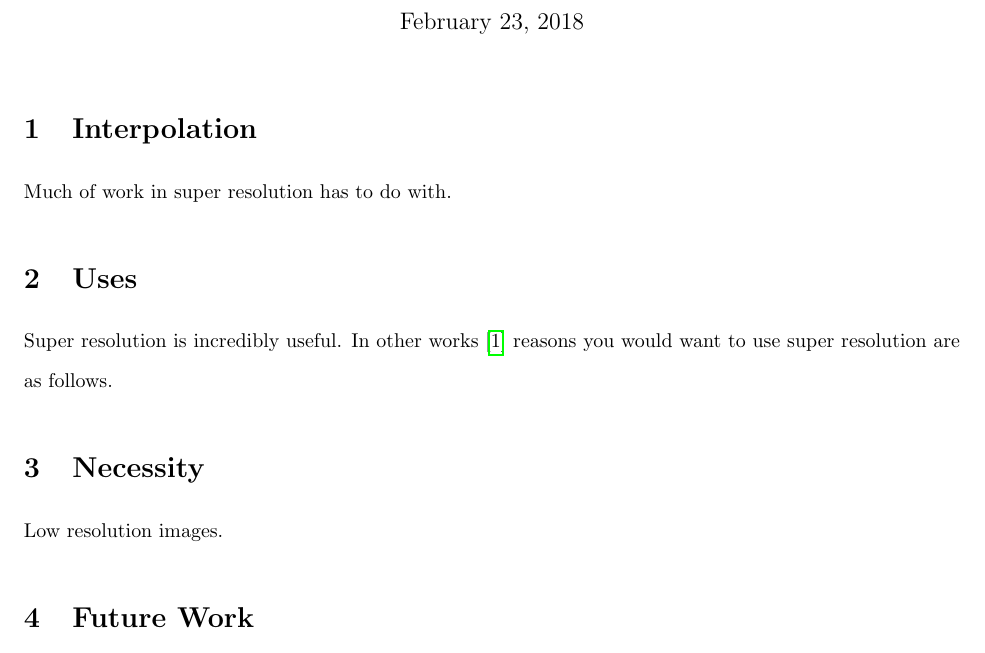
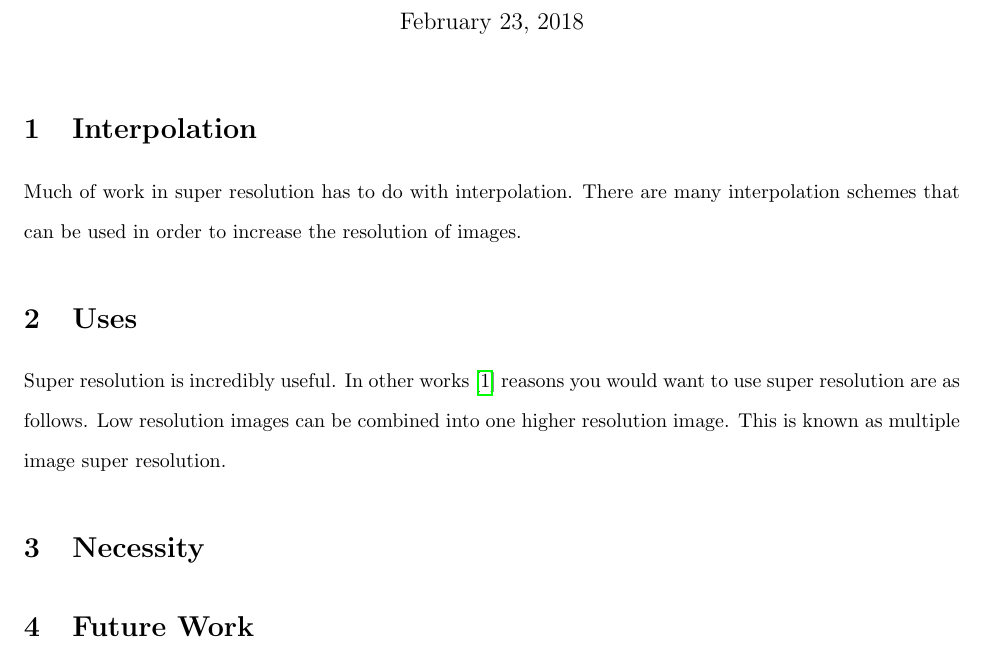
Before and after one commit to MichaelStergianis/MATH4042-project, a LaTeX document (progress-report/progress-report.tex): part of the page, cut so that both start at the same text. Compiled offline with pdfLaTeX.

Commit message:
Minor changes to interpolation. New paragraph in uses

```diff
--- a/progress-report/progress-report.tex
+++ b/progress-report/progress-report.tex
@@ -21,7 +21,9 @@
 \maketitle
 \section{Interpolation}
 \label{sec:interpolation}
-Much of work in super resolution has to do with.
+Much of work in super resolution has to do with interpolation.  There
+are many interpolation schemes that can be used in order to increase
+the resolution of images.
 %
 %
 \section{Uses}
@@ -29,10 +31,12 @@ Much of work in super resolution has to do with.
 Super resolution is incredibly useful. In other works \cite{Yang2010ImageSH} reasons you
 would want to use super resolution are as follows.
 %
+Low resolution images can be combined into one higher resolution
+image. This is known as multiple image super resolution.
+%
 %
 \section{Necessity}
 \label{sec:necessity}
-Low resolution images.
 %
 %
 \section{Future Work}
```
